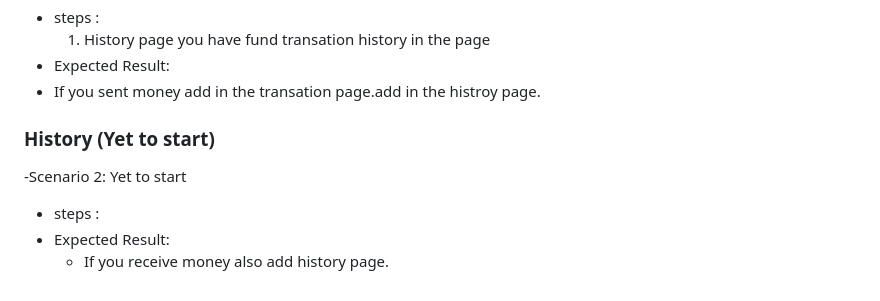
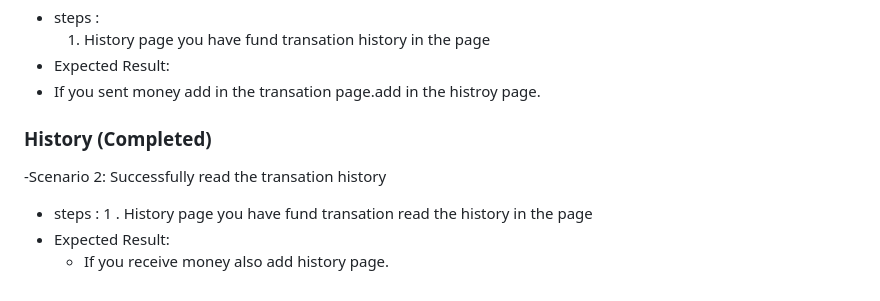
Before and after one commit to fssa-batch3/dharunraj.alagaruppu__web_project_2, a Markdown page: README.md, the part around the change. GitHub-like rendering.

```diff
--- a/README.md
+++ b/README.md
@@ -91,8 +91,9 @@
  - Expected Result:
  - If you sent money add in the transation page.add in the histroy page.
 
-### History (Yet to start)
--Scenario 2: Yet to start
+### History (Completed)
+-Scenario 2:  Successfully read the transation history
 - steps :
+1 . History page you have fund transation read the history in the page
  - Expected Result:
    - If you receive money also add history page.
```
